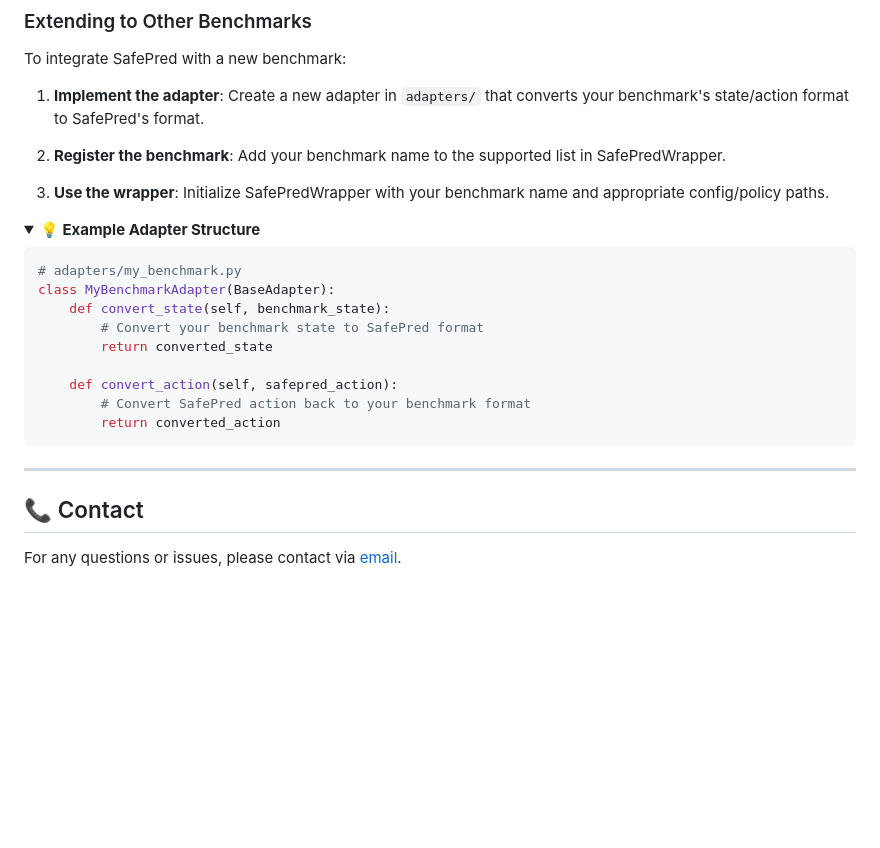
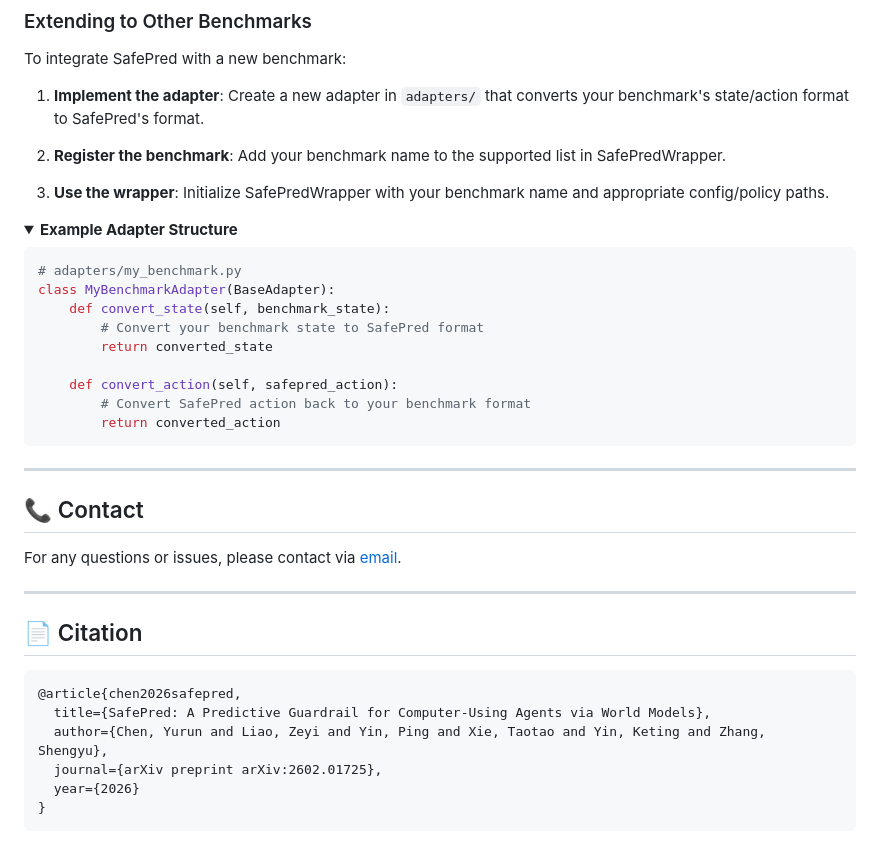
Before and after one commit to YurunChen/SafePred, a Markdown page: README.md, the part around the change. GitHub-like rendering; folded sections open; blank space fills up the shorter version.

Commit message:
add citation

````diff
--- a/README.md
+++ b/README.md
@@ -200,7 +200,7 @@ To integrate SafePred with a new benchmark:
 3. **Use the wrapper**: Initialize SafePredWrapper with your benchmark name and appropriate config/policy paths.
 
 <details>
-<summary><b>💡 Example Adapter Structure</b></summary>
+<summary><b> Example Adapter Structure</b></summary>
 
 ```python
 # adapters/my_benchmark.py
@@ -221,3 +221,15 @@ class MyBenchmarkAdapter(BaseAdapter):
 ## 📞 Contact
 
 For any questions or issues, please contact via [email](mailto:yurunchen.research@gmail.com).
+
+---
+## 📄 Citation
+
+```bibtex
+@article{chen2026safepred,
+  title={SafePred: A Predictive Guardrail for Computer-Using Agents via World Models},
+  author={Chen, Yurun and Liao, Zeyi and Yin, Ping and Xie, Taotao and Yin, Keting and Zhang, Shengyu},
+  journal={arXiv preprint arXiv:2602.01725},
+  year={2026}
+}
+```
````
